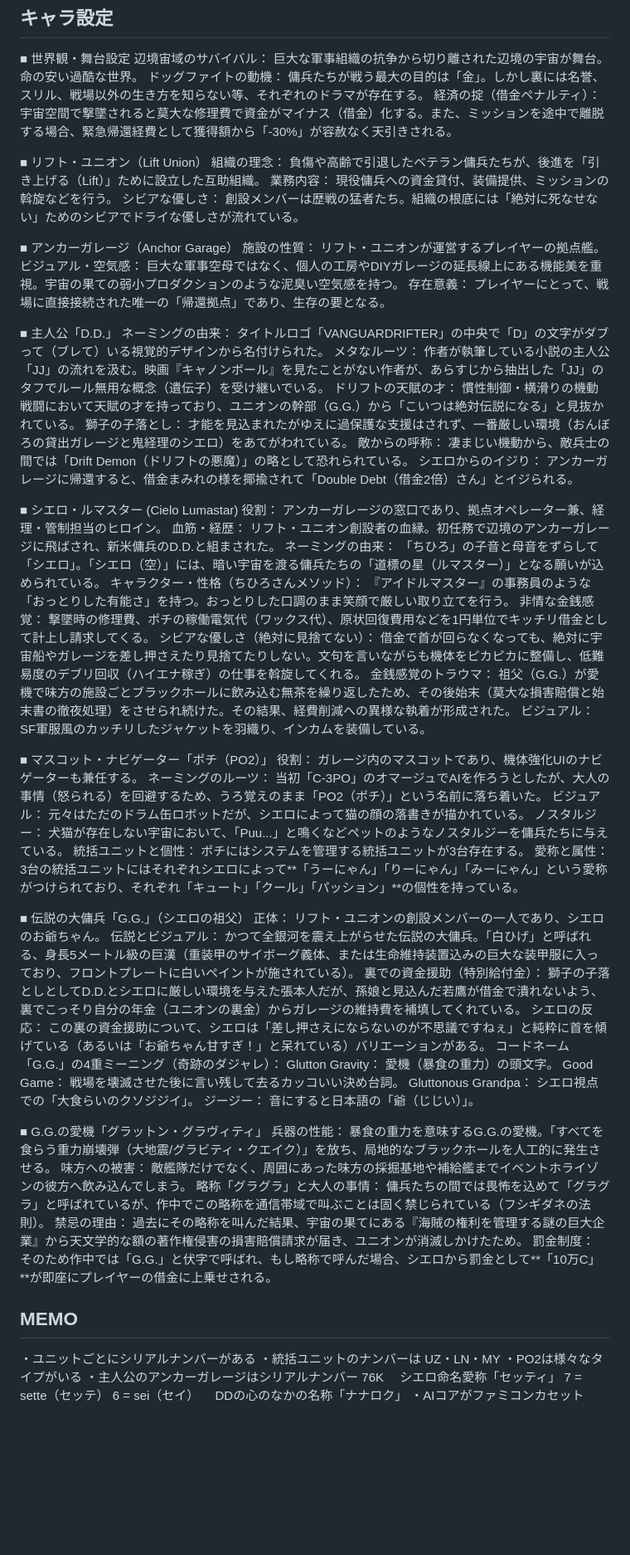
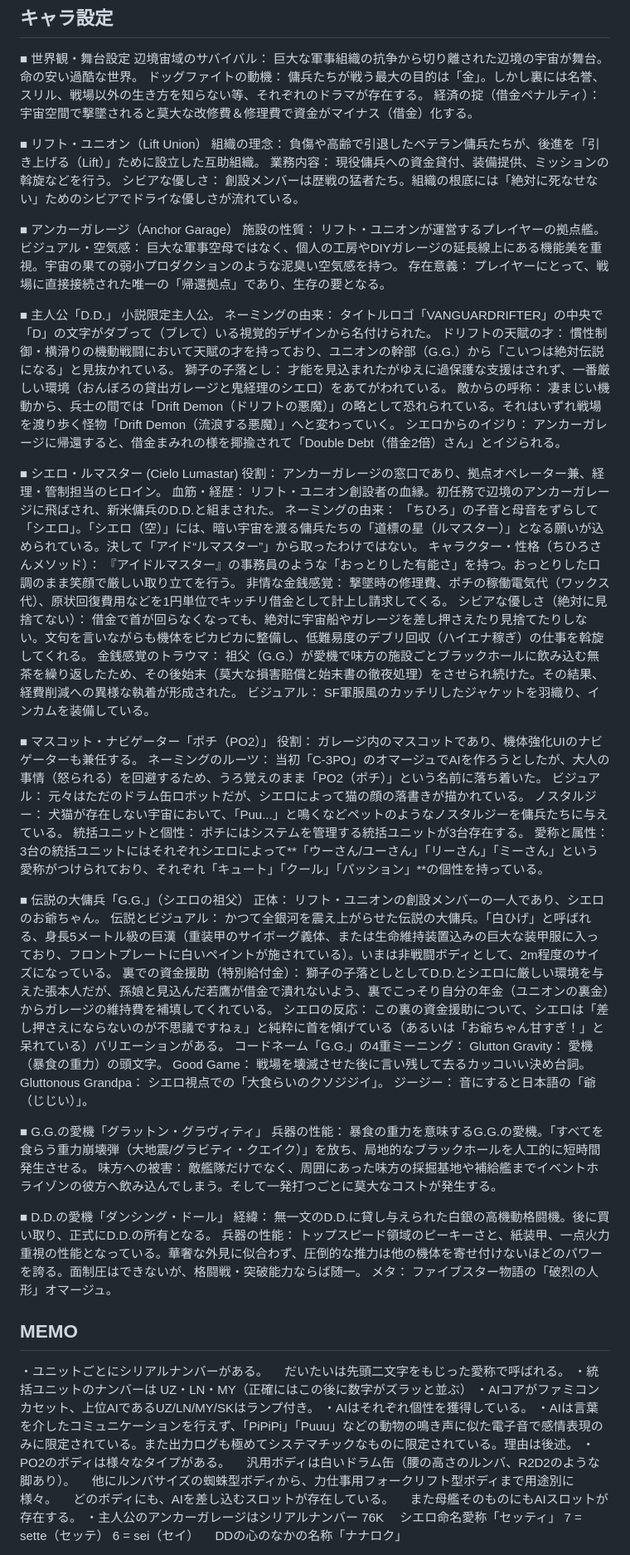
Before and after one commit to doze7220/star-survivor, a Markdown page: documents/VANGAURDRIFTER_novel.md, the part around one of its changes. Shown at 83% size. Drawn GitHub-style; blank space fills up the shorter version.

```diff
--- a/documents/VANGAURDRIFTER_novel.md
+++ b/documents/VANGAURDRIFTER_novel.md
@@ -430,34 +430,30 @@ DD「お、おう、ありがとう。ございます」
 ■ 世界観・舞台設定
 辺境宙域のサバイバル： 巨大な軍事組織の抗争から切り離された辺境の宇宙が舞台。命の安い過酷な世界。
 ドッグファイトの動機： 傭兵たちが戦う最大の目的は「金」。しかし裏には名誉、スリル、戦場以外の生き方を知らない等、それぞれのドラマが存在する。
-経済の掟（借金ペナルティ）： 宇宙空間で撃墜されると莫大な修理費で資金がマイナス（借金）化する。また、ミッションを途中で離脱する場合、緊急帰還経費として獲得額から「-30%」が容赦なく天引きされる。
-
+経済の掟（借金ペナルティ）： 宇宙空間で撃墜されると莫大な改修費＆修理費で資金がマイナス（借金）化する。
 
 ■ リフト・ユニオン（Lift Union）
 組織の理念： 負傷や高齢で引退したベテラン傭兵たちが、後進を「引き上げる（Lift）」ために設立した互助組織。
 業務内容： 現役傭兵への資金貸付、装備提供、ミッションの斡旋などを行う。
 シビアな優しさ： 創設メンバーは歴戦の猛者たち。組織の根底には「絶対に死なせない」ためのシビアでドライな優しさが流れている。
 
-
 ■ アンカーガレージ（Anchor Garage）
 施設の性質： リフト・ユニオンが運営するプレイヤーの拠点艦。
 ビジュアル・空気感： 巨大な軍事空母ではなく、個人の工房やDIYガレージの延長線上にある機能美を重視。宇宙の果ての弱小プロダクションのような泥臭い空気感を持つ。
 存在意義： プレイヤーにとって、戦場に直接接続された唯一の「帰還拠点」であり、生存の要となる。
 
-
 ■ 主人公「D.D.」
+小説限定主人公。
 ネーミングの由来： タイトルロゴ「VANGUARDRIFTER」の中央で「D」の文字がダブって（ブレて）いる視覚的デザインから名付けられた。
-メタなルーツ： 作者が執筆している小説の主人公「JJ」の流れを汲む。映画『キャノンボール』を見たことがない作者が、あらすじから抽出した「JJ」のタフでルール無用な概念（遺伝子）を受け継いでいる。
 ドリフトの天賦の才： 慣性制御・横滑りの機動戦闘において天賦の才を持っており、ユニオンの幹部（G.G.）から「こいつは絶対伝説になる」と見抜かれている。
 獅子の子落とし： 才能を見込まれたがゆえに過保護な支援はされず、一番厳しい環境（おんぼろの貸出ガレージと鬼経理のシエロ）をあてがわれている。
-敵からの呼称： 凄まじい機動から、敵兵士の間では「Drift Demon（ドリフトの悪魔）」の略として恐れられている。
+敵からの呼称： 凄まじい機動から、兵士の間では「Drift Demon（ドリフトの悪魔）」の略として恐れられている。それはいずれ戦場を渡り歩く怪物「Drift Demon（流浪する悪魔）」へと変わっていく。
 シエロからのイジり： アンカーガレージに帰還すると、借金まみれの様を揶揄されて「Double Debt（借金2倍）さん」とイジられる。
-
 
 ■ シエロ・ルマスター (Cielo Lumastar)
 役割： アンカーガレージの窓口であり、拠点オペレーター兼、経理・管制担当のヒロイン。
 血筋・経歴： リフト・ユニオン創設者の血縁。初任務で辺境のアンカーガレージに飛ばされ、新米傭兵のD.D.と組まされた。
-ネーミングの由来： 「ちひろ」の子音と母音をずらして「シエロ」。「シエロ（空）」には、暗い宇宙を渡る傭兵たちの「道標の星（ルマスター）」となる願いが込められている。
+ネーミングの由来： 「ちひろ」の子音と母音をずらして「シエロ」。「シエロ（空）」には、暗い宇宙を渡る傭兵たちの「道標の星（ルマスター）」となる願いが込められている。決して「アイド“ルマスター”」から取ったわけではない。
 キャラクター・性格（ちひろさんメソッド）： 『アイドルマスター』の事務員のような「おっとりした有能さ」を持つ。おっとりした口調のまま笑顔で厳しい取り立てを行う。
 非情な金銭感覚： 撃墜時の修理費、ポチの稼働電気代（ワックス代）、原状回復費用などを1円単位でキッチリ借金として計上し請求してくる。
 シビアな優しさ（絶対に見捨てない）： 借金で首が回らなくなっても、絶対に宇宙船やガレージを差し押さえたり見捨てたりしない。文句を言いながらも機体をピカピカに整備し、低難易度のデブリ回収（ハイエナ稼ぎ）の仕事を斡旋してくれる。
@@ -471,37 +467,45 @@ DD「お、おう、ありがとう。ございます」
 ビジュアル： 元々はただのドラム缶ロボットだが、シエロによって猫の顔の落書きが描かれている。
 ノスタルジー： 犬猫が存在しない宇宙において、「Puu...」と鳴くなどペットのようなノスタルジーを傭兵たちに与えている。
 統括ユニットと個性： ポチにはシステムを管理する統括ユニットが3台存在する。
-愛称と属性： 3台の統括ユニットにはそれぞれシエロによって**「うーにゃん」「りーにゃん」「みーにゃん」という愛称がつけられており、それぞれ「キュート」「クール」「パッション」**の個性を持っている。
+愛称と属性： 3台の統括ユニットにはそれぞれシエロによって**「ウーさん/ユーさん」「リーさん」「ミーさん」という愛称がつけられており、それぞれ「キュート」「クール」「パッション」**の個性を持っている。
 
 
 ■ 伝説の大傭兵「G.G.」（シエロの祖父）
 正体： リフト・ユニオンの創設メンバーの一人であり、シエロのお爺ちゃん。
-伝説とビジュアル： かつて全銀河を震え上がらせた伝説の大傭兵。「白ひげ」と呼ばれる、身長5メートル級の巨漢（重装甲のサイボーグ義体、または生命維持装置込みの巨大な装甲服に入っており、フロントプレートに白いペイントが施されている）。
+伝説とビジュアル： かつて全銀河を震え上がらせた伝説の大傭兵。「白ひげ」と呼ばれる、身長5メートル級の巨漢（重装甲のサイボーグ義体、または生命維持装置込みの巨大な装甲服に入っており、フロントプレートに白いペイントが施されている）。いまは非戦闘ボディとして、2m程度のサイズになっている。
 裏での資金援助（特別給付金）： 獅子の子落としとしてD.D.とシエロに厳しい環境を与えた張本人だが、孫娘と見込んだ若鷹が借金で潰れないよう、裏でこっそり自分の年金（ユニオンの裏金）からガレージの維持費を補填してくれている。
 シエロの反応： この裏の資金援助について、シエロは「差し押さえにならないのが不思議ですねぇ」と純粋に首を傾げている（あるいは「お爺ちゃん甘すぎ！」と呆れている）バリエーションがある。
-コードネーム「G.G.」の4重ミーニング（奇跡のダジャレ）：
+コードネーム「G.G.」の4重ミーニング：
 Glutton Gravity： 愛機（暴食の重力）の頭文字。
 Good Game： 戦場を壊滅させた後に言い残して去るカッコいい決め台詞。
 Gluttonous Grandpa： シエロ視点での「大食らいのクソジジイ」。
 ジージー： 音にすると日本語の「爺（じじい）」。
 
+■ G.G.の愛機「グラットン・グラヴィティ」
+兵器の性能： 暴食の重力を意味するG.G.の愛機。「すべてを食らう重力崩壊弾（大地震/グラビティ・クエイク）」を放ち、局地的なブラックホールを人工的に短時間発生させる。
+味方への被害： 敵艦隊だけでなく、周囲にあった味方の採掘基地や補給艦までイベントホライゾンの彼方へ飲み込んでしまう。そして一発打つごとに莫大なコストが発生する。
 
-■ G.G.の愛機「グラットン・グラヴィティ」
-兵器の性能： 暴食の重力を意味するG.G.の愛機。「すべてを食らう重力崩壊弾（大地震/グラビティ・クエイク）」を放ち、局地的なブラックホールを人工的に発生させる。
-味方への被害： 敵艦隊だけでなく、周囲にあった味方の採掘基地や補給艦までイベントホライゾンの彼方へ飲み込んでしまう。
-略称「グラグラ」と大人の事情： 傭兵たちの間では畏怖を込めて「グラグラ」と呼ばれているが、作中でこの略称を通信帯域で叫ぶことは固く禁じられている（フシギダネの法則）。
-禁忌の理由： 過去にその略称を叫んだ結果、宇宙の果てにある『海賊の権利を管理する謎の巨大企業』から天文学的な額の著作権侵害の損害賠償請求が届き、ユニオンが消滅しかけたため。
-罰金制度： そのため作中では「G.G.」と伏字で呼ばれ、もし略称で呼んだ場合、シエロから罰金として**「10万C」**が即座にプレイヤーの借金に上乗せされる。
+■ D.D.の愛機「ダンシング・ドール」
+経緯： 無一文のD.D.に貸し与えられた白銀の高機動格闘機。後に買い取り、正式にD.D.の所有となる。
+兵器の性能： トップスピード領域のピーキーさと、紙装甲、一点火力重視の性能となっている。華奢な外見に似合わず、圧倒的な推力は他の機体を寄せ付けないほどのパワーを誇る。面制圧はできないが、格闘戦・突破能力ならば随一。
+メタ： ファイブスター物語の「破烈の人形」オマージュ。
 
 
 ## MEMO
-・ユニットごとにシリアルナンバーがある
-・統括ユニットのナンバーは UZ・LN・MY
-・PO2は様々なタイプがいる
+・ユニットごとにシリアルナンバーがある。
+　だいたいは先頭二文字をもじった愛称で呼ばれる。
+・統括ユニットのナンバーは UZ・LN・MY（正確にはこの後に数字がズラッと並ぶ）
+・AIコアがファミコンカセット、上位AIであるUZ/LN/MY/SKはランプ付き。
+・AIはそれぞれ個性を獲得している。
+・AIは言葉を介したコミュニケーションを行えず、「PiPiPi」「Puuu」などの動物の鳴き声に似た電子音で感情表現のみに限定されている。また出力ログも極めてシステマチックなものに限定されている。理由は後述。
+・PO2のボディは様々なタイプがある。
+　汎用ボディは白いドラム缶（腰の高さのルンバ、R2D2のような脚あり）。
+　他にルンバサイズの蜘蛛型ボディから、力仕事用フォークリフト型ボディまで用途別に様々。
+　どのボディにも、AIを差し込むスロットが存在している。
+　また母艦そのものにもAIスロットが存在する。
 ・主人公のアンカーガレージはシリアルナンバー 76K
 　シエロ命名愛称「セッティ」
     7 = sette（セッテ）
     6 = sei（セイ）
 　DDの心のなかの名称「ナナロク」
-・AIコアがファミコンカセット
 
```
Also changed, not shown: other parts of documents/VANGAURDRIFTER_novel.md (+48 -80 lines).
